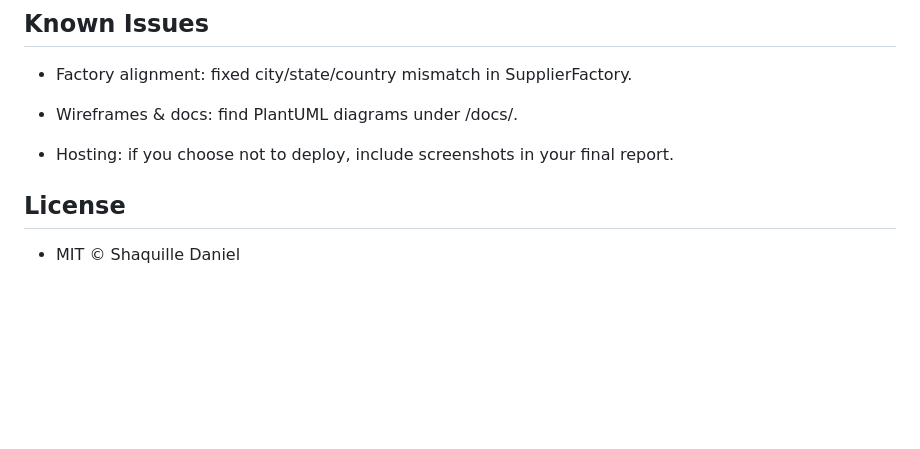
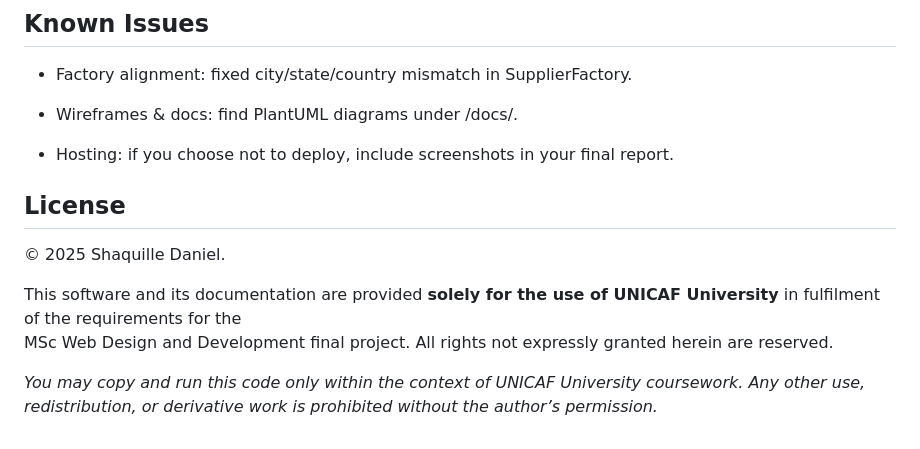
Before and after one commit to That1GuyShaq/Msc-Web-Design-and-Development, a Markdown page: README.md, the part around the change. Drawn GitHub-style; blank space fills up the shorter version.

Commit message:
README.md updated from https://stackedit.io/

```diff
--- a/README.md
+++ b/README.md
@@ -212,9 +212,16 @@ php artisan test
 
 - Hosting: if you choose not to deploy, include screenshots in your final report.
 
+
 ## License
 
-- MIT © Shaquille Daniel
+© 2025 Shaquille Daniel.
+
+This software and its documentation are provided **solely for the use of UNICAF University** in fulfilment of the requirements for the
+MSc Web Design and Development final project. All rights not expressly granted herein are reserved.
+
+*You may copy and run this code only within the context of UNICAF University coursework. Any other use, redistribution, or derivative work is prohibited without the author’s permission.*
+
 <!--stackedit_data:
-eyJoaXN0b3J5IjpbLTg2NzM2NTQ2OF19
+eyJoaXN0b3J5IjpbLTE4OTMzMDEyODZdfQ==
 -->
```
